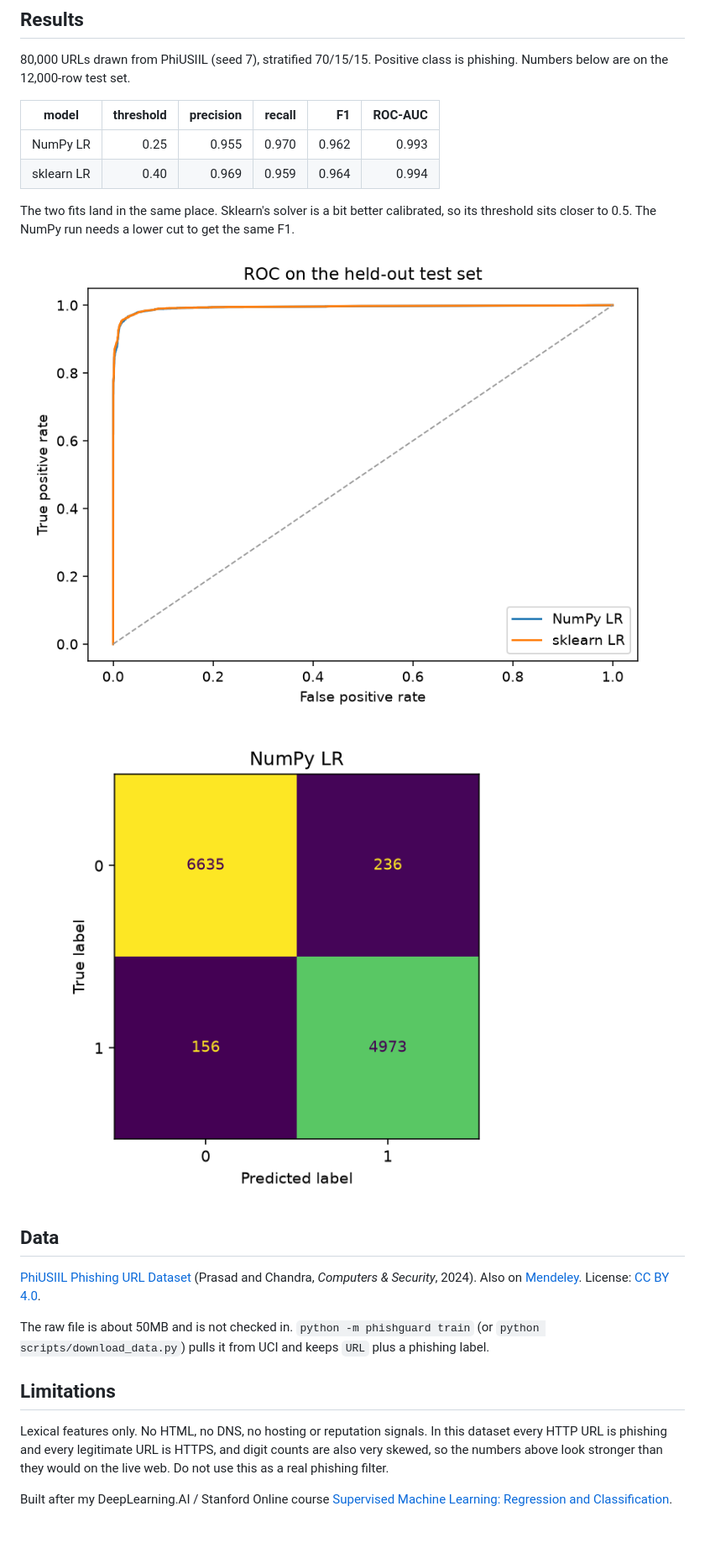
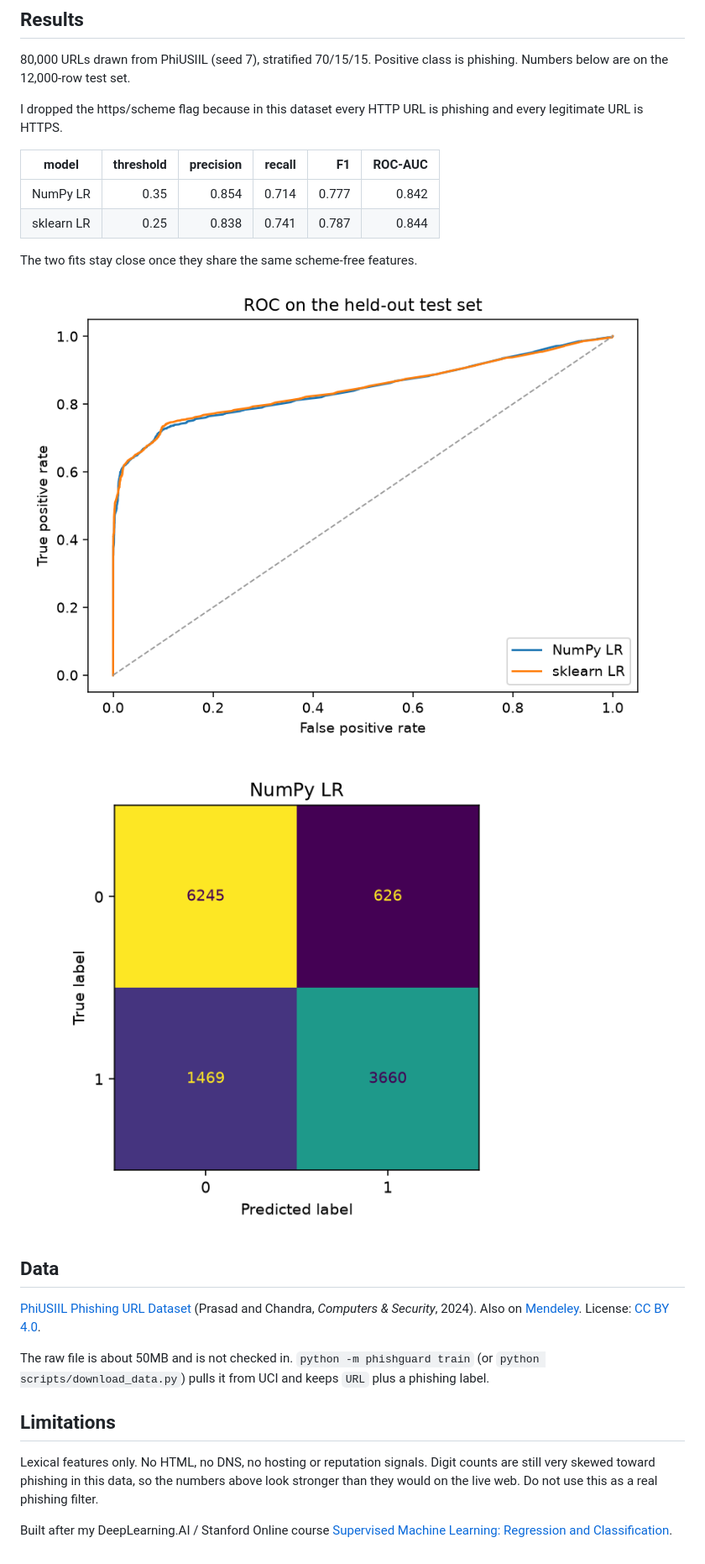
Before and after one commit to WasimSheikh/phishguard, a Markdown page: README.md, the part around one of its changes. Shown at 84% size. Rendered like a GitHub page; pictures changed too: charts/confusion_numpy.png, charts/roc.png; blank space fills up the shorter version.

Commit message:
drop https feature
Strip the URL scheme before lexical counts so length and punctuation cannot encode http vs https, then retrain both models.

```diff
--- a/README.md
+++ b/README.md
@@ -24,12 +24,14 @@ pytest -q
 
 80,000 URLs drawn from PhiUSIIL (seed 7), stratified 70/15/15. Positive class is phishing. Numbers below are on the 12,000-row test set.
 
+I dropped the https/scheme flag because in this dataset every HTTP URL is phishing and every legitimate URL is HTTPS.
+
 | model | threshold | precision | recall | F1 | ROC-AUC |
 | --- | ---: | ---: | ---: | ---: | ---: |
-| NumPy LR | 0.25 | 0.955 | 0.970 | 0.962 | 0.993 |
-| sklearn LR | 0.40 | 0.969 | 0.959 | 0.964 | 0.994 |
+| NumPy LR | 0.35 | 0.854 | 0.714 | 0.777 | 0.842 |
+| sklearn LR | 0.25 | 0.838 | 0.741 | 0.787 | 0.844 |
 
-The two fits land in the same place. Sklearn's solver is a bit better calibrated, so its threshold sits closer to 0.5. The NumPy run needs a lower cut to get the same F1.
+The two fits stay close once they share the same scheme-free features.
 
 ![ROC curves](charts/roc.png)
 
@@ -43,6 +45,6 @@ The raw file is about 50MB and is not checked in. `python -m phishguard train` (
 
 ## Limitations
 
-Lexical features only. No HTML, no DNS, no hosting or reputation signals. In this dataset every HTTP URL is phishing and every legitimate URL is HTTPS, and digit counts are also very skewed, so the numbers above look stronger than they would on the live web. Do not use this as a real phishing filter.
+Lexical features only. No HTML, no DNS, no hosting or reputation signals. Digit counts are still very skewed toward phishing in this data, so the numbers above look stronger than they would on the live web. Do not use this as a real phishing filter.
 
 Built after my DeepLearning.AI / Stanford Online course [Supervised Machine Learning: Regression and Classification](https://www.coursera.org/account/accomplishments/verify/VW0IAEFG1VKB).
```
Also changed, not shown: other parts of README.md (+1 -1 lines), charts/confusion_sklearn.png, charts/learning_curve.png, charts/loss.png, 5 other files.
